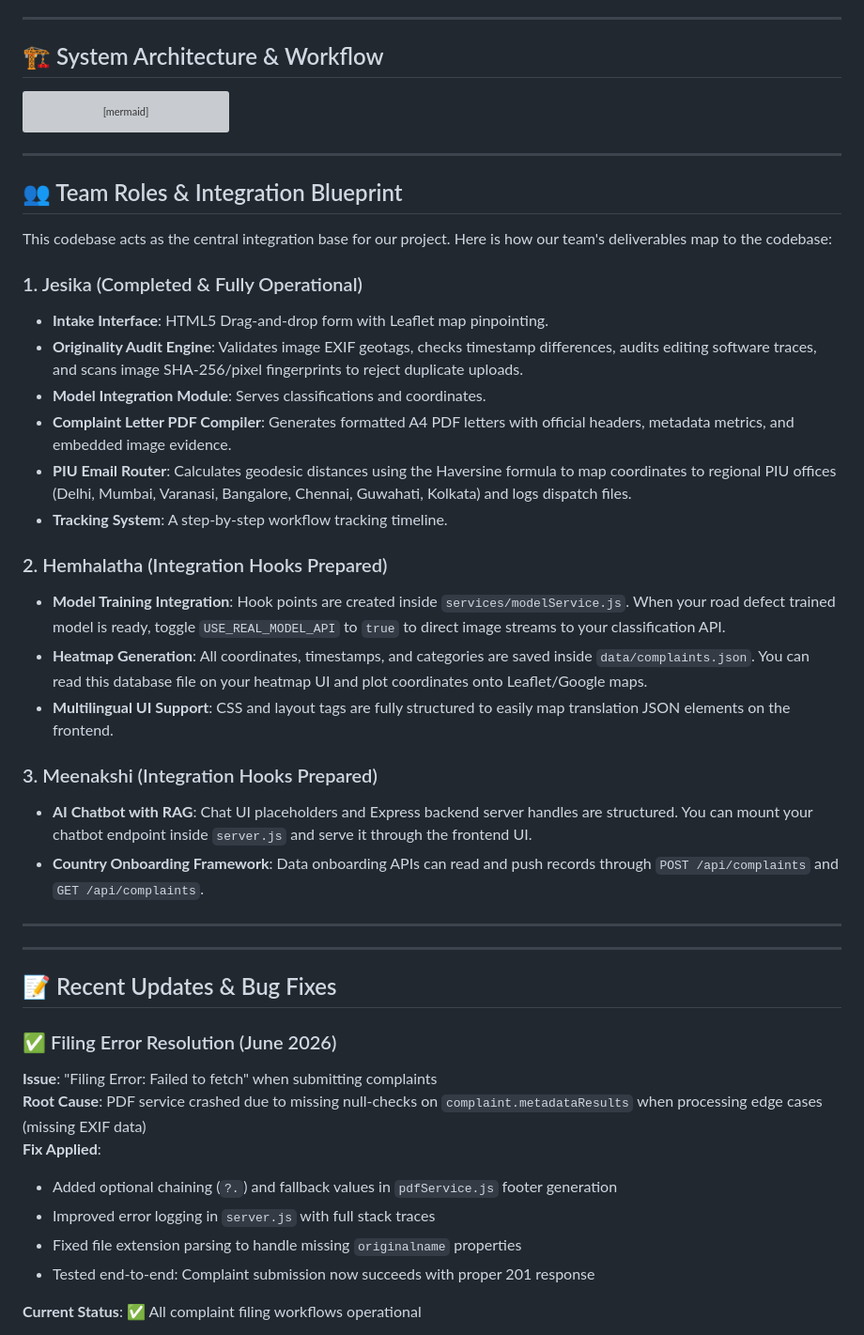
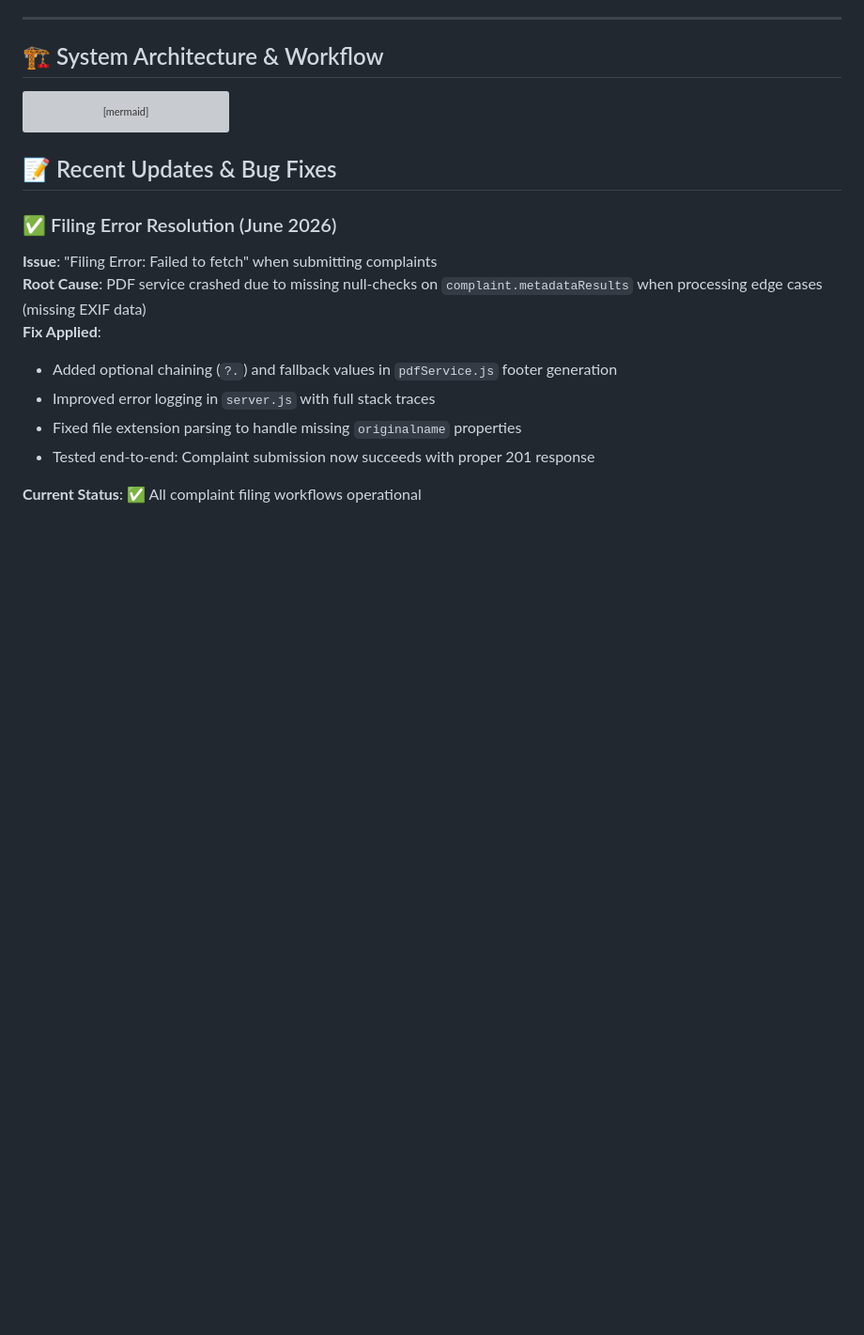
Before and after one commit to JesikaJeyaraj/Road_Safety, a Markdown page: README.md, the part around the change. Shown at 94% size. Rendered like a GitHub page; blank space fills up the shorter version; grey boxes are pictures that could not be loaded.

Commit message:
Remove team roles and integration blueprint from README
Removed team roles and integration blueprint section from README.

````diff
--- a/README.md
+++ b/README.md
@@ -22,32 +22,7 @@ graph TD
     G -->|Retrieve Status & Timeline| J[Tracking Dashboard]
 ```
 
----
 
-## 👥 Team Roles & Integration Blueprint
-
-This codebase acts as the central integration base for our project. Here is how our team's deliverables map to the codebase:
-
-### 1. Jesika (Completed & Fully Operational)
-* **Intake Interface**: HTML5 Drag-and-drop form with Leaflet map pinpointing.
-* **Originality Audit Engine**: Validates image EXIF geotags, checks timestamp differences, audits editing software traces, and scans image SHA-256/pixel fingerprints to reject duplicate uploads.
-* **Model Integration Module**: Serves classifications and coordinates.
-* **Complaint Letter PDF Compiler**: Generates formatted A4 PDF letters with official headers, metadata metrics, and embedded image evidence.
-* **PIU Email Router**: Calculates geodesic distances using the Haversine formula to map coordinates to regional PIU offices (Delhi, Mumbai, Varanasi, Bangalore, Chennai, Guwahati, Kolkata) and logs dispatch files.
-* **Tracking System**: A step-by-step workflow tracking timeline.
-
-### 2. Hemhalatha (Integration Hooks Prepared)
-* **Model Training Integration**: Hook points are created inside `services/modelService.js`. When your road defect trained model is ready, toggle `USE_REAL_MODEL_API` to `true` to direct image streams to your classification API.
-* **Heatmap Generation**: All coordinates, timestamps, and categories are saved inside `data/complaints.json`. You can read this database file on your heatmap UI and plot coordinates onto Leaflet/Google maps.
-* **Multilingual UI Support**: CSS and layout tags are fully structured to easily map translation JSON elements on the frontend.
-
-### 3. Meenakshi (Integration Hooks Prepared)
-* **AI Chatbot with RAG**: Chat UI placeholders and Express backend server handles are structured. You can mount your chatbot endpoint inside `server.js` and serve it through the frontend UI.
-* **Country Onboarding Framework**: Data onboarding APIs can read and push records through `POST /api/complaints` and `GET /api/complaints`.
-
----
-
----
 
 ## 📝 Recent Updates & Bug Fixes
 
````
